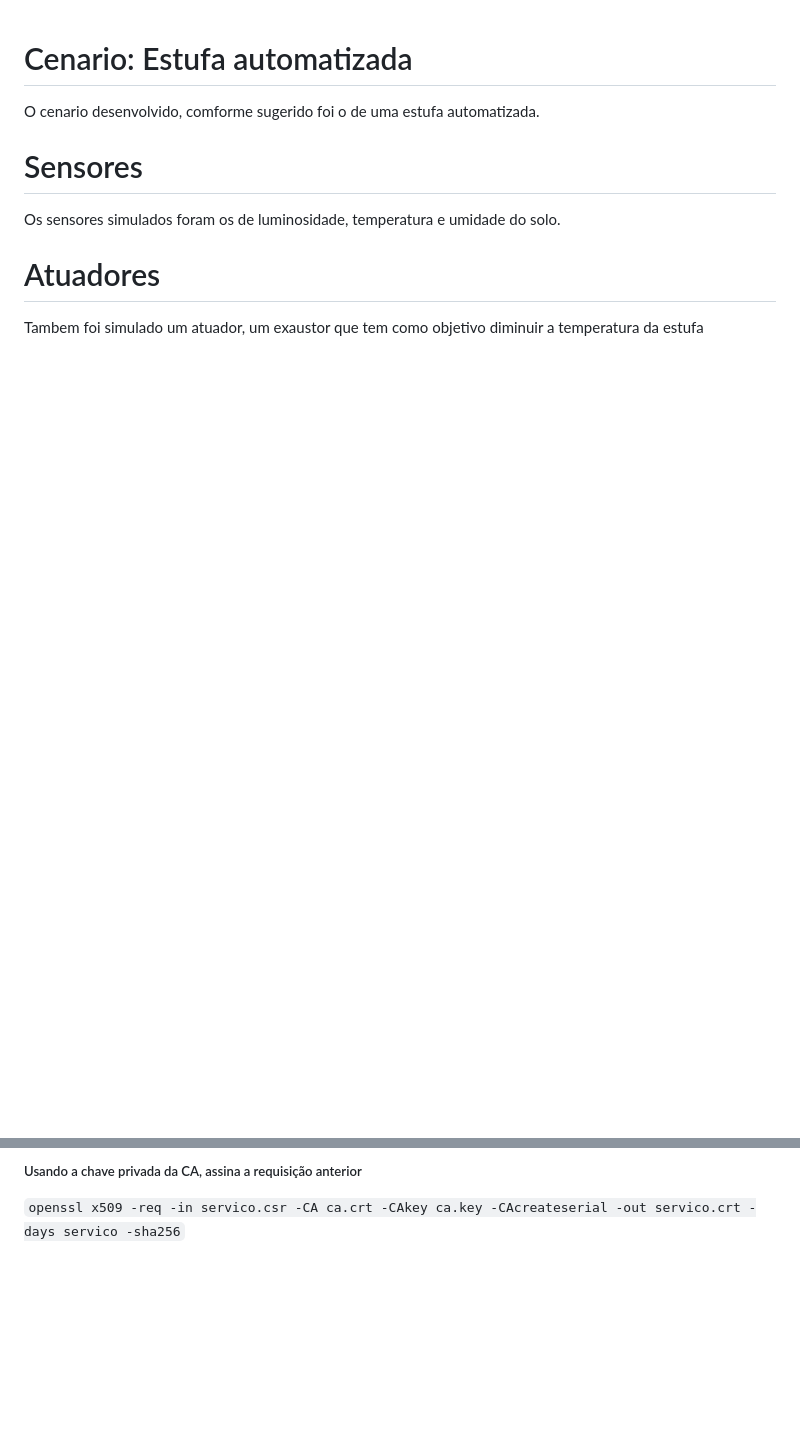
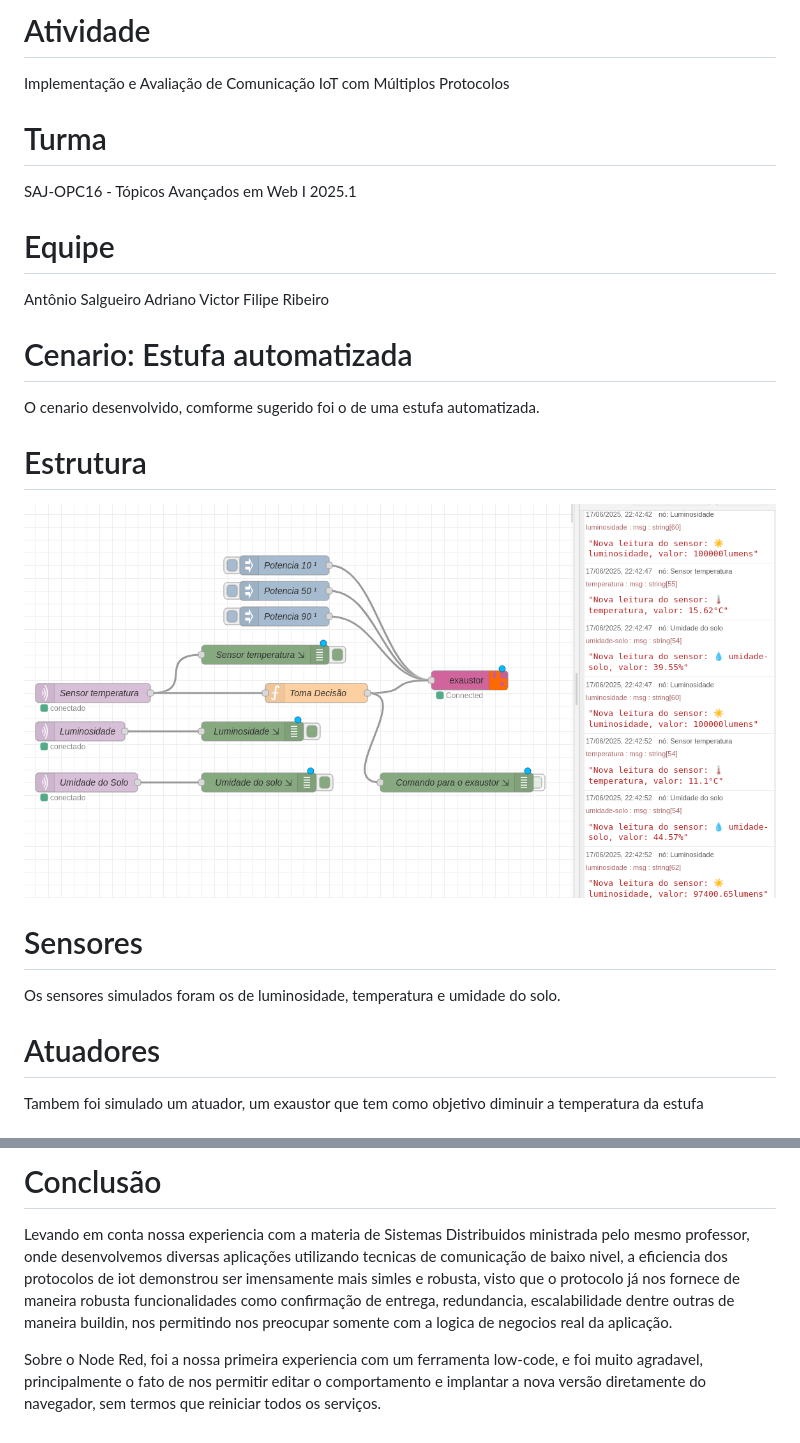
Before and after one commit to KerusMighos/atv-iot, a Markdown page: README.MD, 2 parts joined by grey strips. Rendered like a GitHub page; pictures changed too: imagens/Estrutura.png (added); blank space fills up the shorter version.

```diff
--- a/README.MD
+++ b/README.MD
@@ -1,7 +1,26 @@
+# Atividade
+
+Implementação e Avaliação de Comunicação IoT com Múltiplos Protocolos
+
+# Turma
+
+SAJ-OPC16 - Tópicos Avançados em Web I
+2025.1
+
+# Equipe
+
+Antônio Salgueiro
+Adriano Victor
+Filipe Ribeiro
 
 # Cenario: Estufa automatizada
 
 O cenario desenvolvido, comforme sugerido foi o de uma estufa automatizada.
+
+# Estrutura
+
+![Estrutura](imagens/Estrutura.png)
+
 
 # Sensores
 
@@ -61,4 +130,6 @@ Substitua a paravra `servico` nos comandos pelo nome do servico
 
-##### Usando a chave privada da CA, assina a requisição anterior
+# Conclusão
 
-`openssl x509 -req -in servico.csr -CA ca.crt -CAkey ca.key -CAcreateserial -out servico.crt -days servico -sha256`
+Levando em conta nossa experiencia com a materia de Sistemas Distribuidos ministrada pelo mesmo professor, onde desenvolvemos diversas aplicações utilizando tecnicas de comunicação de baixo nivel, a eficiencia dos protocolos de iot demonstrou ser imensamente mais simles e robusta, visto que o protocolo já nos fornece de maneira robusta funcionalidades como confirmação de entrega, redundancia, escalabilidade dentre outras de maneira buildin, nos permitindo nos preocupar somente com a logica de negocios real da aplicação.
+
+Sobre o Node Red, foi a nossa primeira experiencia com um ferramenta low-code, e foi muito agradavel, principalmente o fato de nos permitir editar o comportamento e implantar a nova versão diretamente do navegador, sem termos que reiniciar todos os serviços.
```
Also changed, not shown: other parts of README.MD (+63 -13 lines), imagens/LogConsole.png (added), 6 other files.
